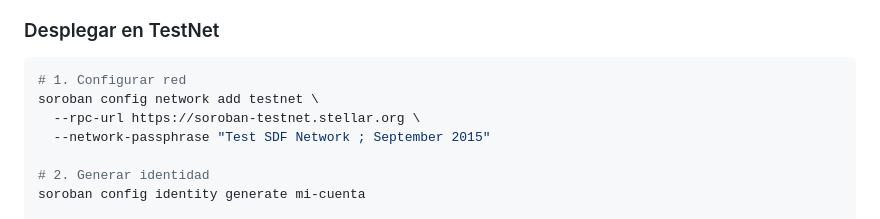
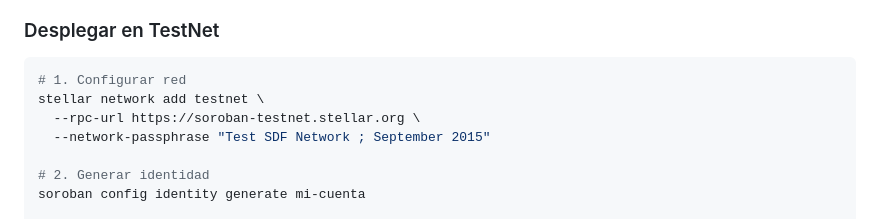
Before and after one commit to josealfredo79/contador, a Markdown page: README.md, the part around the change. GitHub-like rendering.

Commit message:
Update README: Use stellar network add instead of soroban config network add

````diff
--- a/README.md
+++ b/README.md
@@ -125,7 +125,7 @@ cargo test -- --nocapture
 
 ```bash
 # 1. Configurar red
-soroban config network add testnet \
+stellar network add testnet \
   --rpc-url https://soroban-testnet.stellar.org \
   --network-passphrase "Test SDF Network ; September 2015"
 
````
